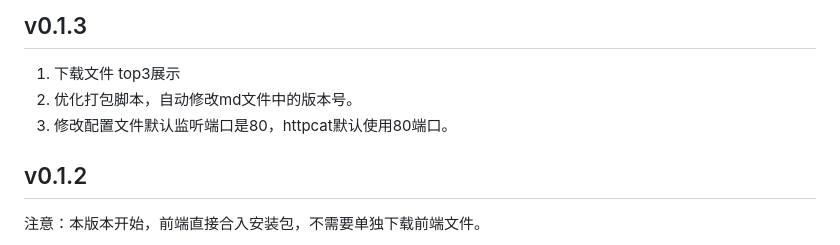
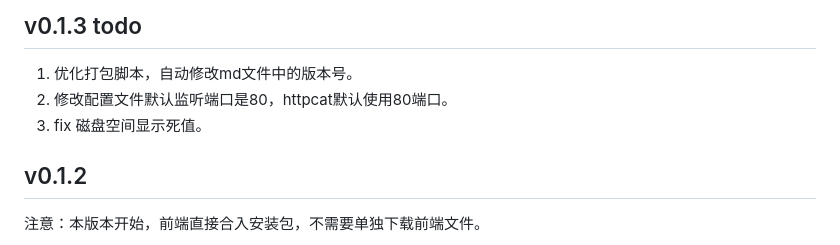
Before and after one commit to shepf/httpcat, a Markdown page: ReleaseNote.md, the part around the change. Rendered like a GitHub page.

Commit message:
更新releasenote

```diff
--- a/ReleaseNote.md
+++ b/ReleaseNote.md
@@ -1,7 +1,7 @@
-## v0.1.3
-1. 下载文件 top3展示
-2. 优化打包脚本，自动修改md文件中的版本号。
-3. 修改配置文件默认监听端口是80，httpcat默认使用80端口。
+## v0.1.3 todo
+1. 优化打包脚本，自动修改md文件中的版本号。
+2. 修改配置文件默认监听端口是80，httpcat默认使用80端口。
+3. fix 磁盘空间显示死值。
 
 ## v0.1.2
 注意：本版本开始，前端直接合入安装包，不需要单独下载前端文件。
```
